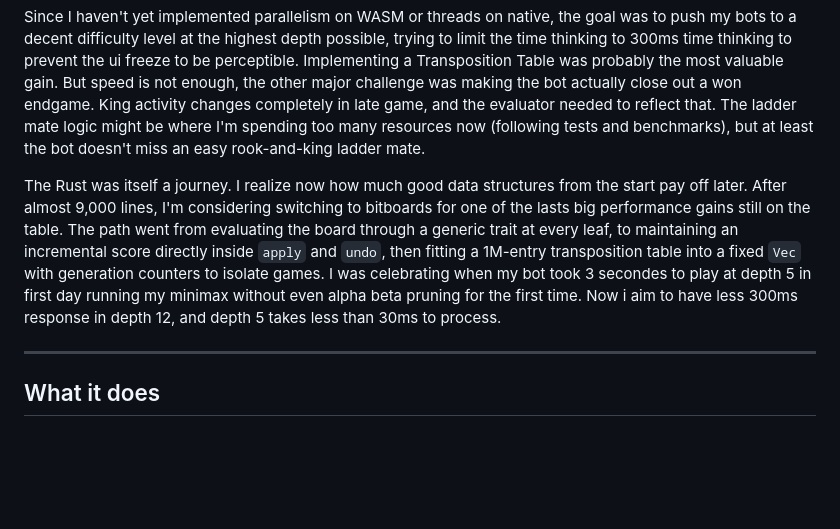
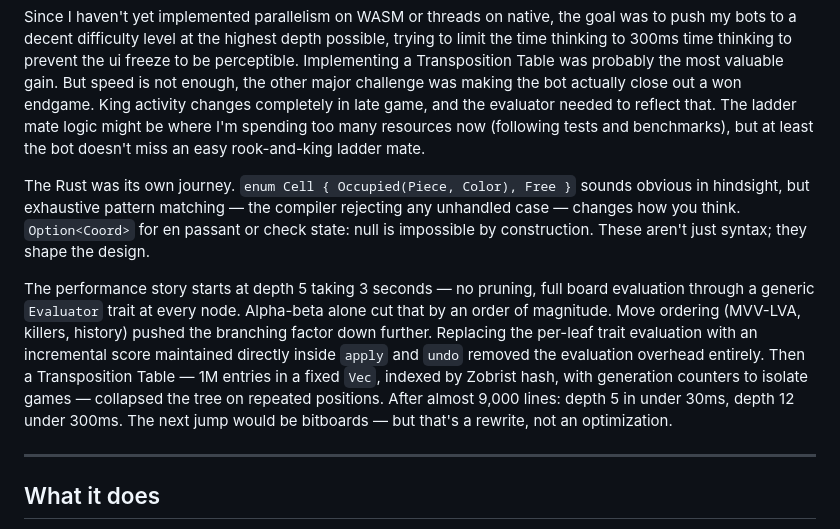
Before and after one commit to LeMuffinMan/ChessGame, a Markdown page: README.md, the part around one of its changes. Rendered like a GitHub page; blank space fills up the shorter version.

```diff
--- a/README.md
+++ b/README.md
@@ -11,7 +11,9 @@ I built this project to learn Rust on something real and not exercises or tutori
 
 Since I haven't yet implemented parallelism on WASM or threads on native, the goal was to push my bots to a decent difficulty level at the highest depth possible, trying to limit the time thinking to 300ms time thinking to prevent the ui freeze to be perceptible. Implementing a Transposition Table was probably the most valuable gain. But speed is not enough, the other major challenge was making the bot actually close out a won endgame. King activity changes completely in late game, and the evaluator needed to reflect that. The ladder mate logic might be where I'm spending too many resources now (following tests and benchmarks), but at least the bot doesn't miss an easy rook-and-king ladder mate.
 
-The Rust was itself a journey. I realize now how much good data structures from the start pay off later. After almost 9,000 lines, I'm considering switching to bitboards for one of the lasts big performance gains still on the table. The path went from evaluating the board through a generic trait at every leaf, to maintaining an incremental score directly inside `apply` and `undo`, then fitting a 1M-entry transposition table into a fixed `Vec` with generation counters to isolate games. I was celebrating when my bot took 3 secondes to play at depth 5 in first day running my minimax without even alpha beta pruning for the first time. Now i aim to have less 300ms response in depth 12, and depth 5 takes less than 30ms to process.
+The Rust was its own journey. `enum Cell { Occupied(Piece, Color), Free }` sounds obvious in hindsight, but exhaustive pattern matching — the compiler rejecting any unhandled case — changes how you think. `Option<Coord>` for en passant or check state: null is impossible by construction. These aren't just syntax; they shape the design.
+
+The performance story starts at depth 5 taking 3 seconds — no pruning, full board evaluation through a generic `Evaluator` trait at every node. Alpha-beta alone cut that by an order of magnitude. Move ordering (MVV-LVA, killers, history) pushed the branching factor down further. Replacing the per-leaf trait evaluation with an incremental score maintained directly inside `apply` and `undo` removed the evaluation overhead entirely. Then a Transposition Table — 1M entries in a fixed `Vec`, indexed by Zobrist hash, with generation counters to isolate games — collapsed the tree on repeated positions. After almost 9,000 lines: depth 5 in under 30ms, depth 12 under 300ms. The next jump would be bitboards — but that's a rewrite, not an optimization.
 
 ---
 
```
Also changed, not shown: other parts of README.md (+33 -19 lines).
